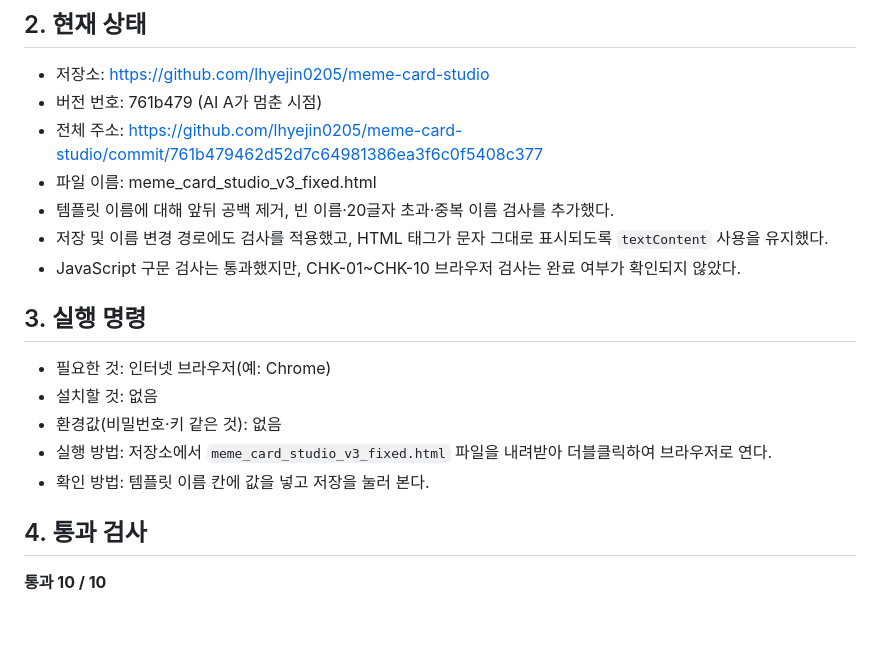
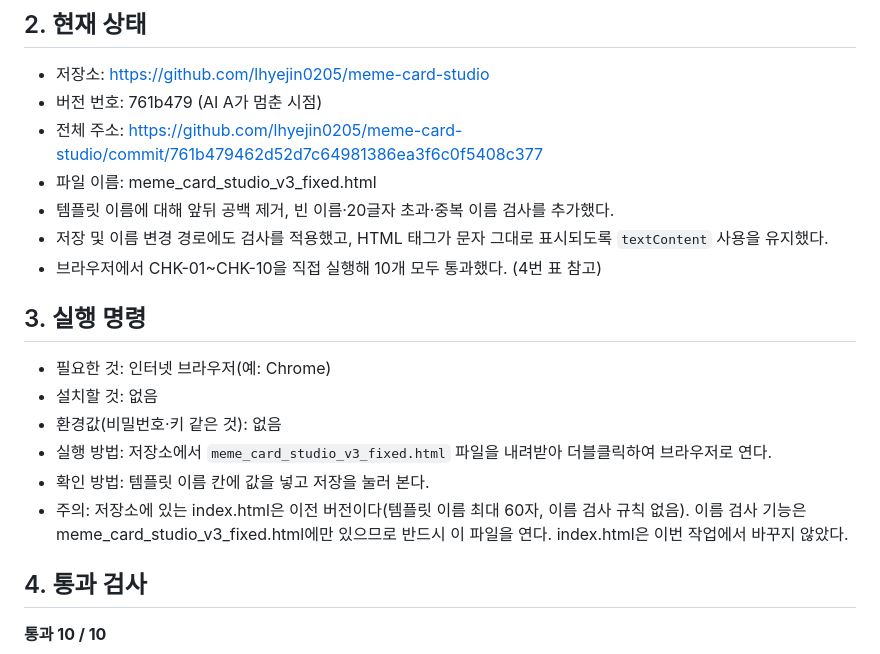
Before and after one commit to lhyejin0205/meme-card-studio, a Markdown page: HANDOFF.md, the part around the change. GitHub-like rendering; blank space fills up the shorter version.

```diff
--- a/HANDOFF.md
+++ b/HANDOFF.md
@@ -11,7 +11,7 @@
 - 파일 이름: meme_card_studio_v3_fixed.html
 - 템플릿 이름에 대해 앞뒤 공백 제거, 빈 이름·20글자 초과·중복 이름 검사를 추가했다.
 - 저장 및 이름 변경 경로에도 검사를 적용했고, HTML 태그가 문자 그대로 표시되도록 `textContent` 사용을 유지했다.
-- JavaScript 구문 검사는 통과했지만, CHK-01~CHK-10 브라우저 검사는 완료 여부가 확인되지 않았다.
+- 브라우저에서 CHK-01~CHK-10을 직접 실행해 10개 모두 통과했다. (4번 표 참고)
 
 ## 3. 실행 명령
 - 필요한 것: 인터넷 브라우저(예: Chrome)
@@ -19,6 +19,7 @@
 - 환경값(비밀번호·키 같은 것): 없음
 - 실행 방법: 저장소에서 `meme_card_studio_v3_fixed.html` 파일을 내려받아 더블클릭하여 브라우저로 연다.
 - 확인 방법: 템플릿 이름 칸에 값을 넣고 저장을 눌러 본다.
+- 주의: 저장소에 있는 index.html은 이전 버전이다(템플릿 이름 최대 60자, 이름 검사 규칙 없음). 이름 검사 기능은 meme_card_studio_v3_fixed.html에만 있으므로 반드시 이 파일을 연다. index.html은 이번 작업에서 바꾸지 않았다.
 
 ## 4. 통과 검사
 
```
